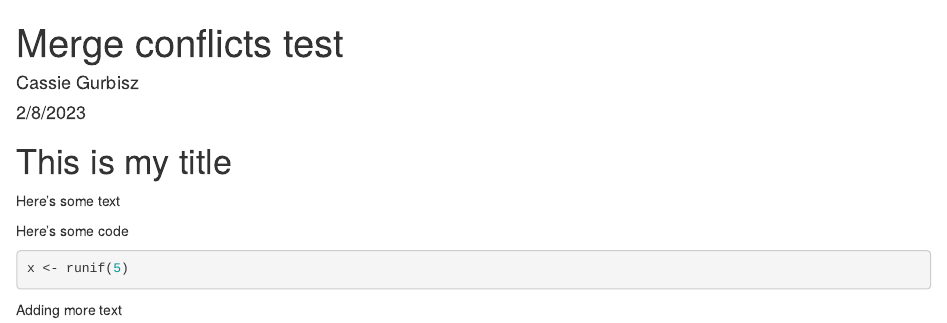
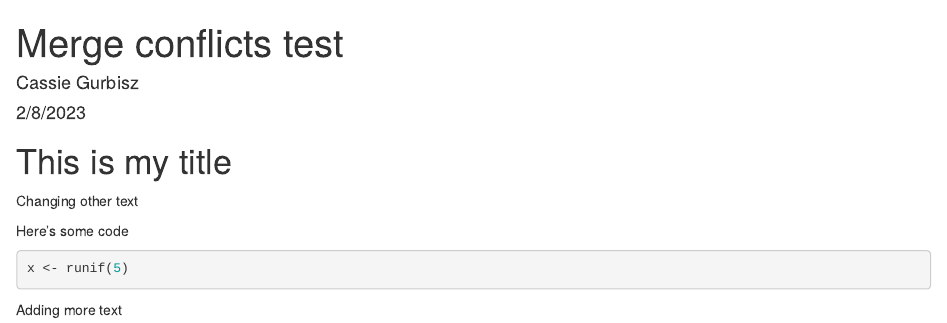
Before and after one commit to ENST222-2023SP/test-repo, an R Markdown document (merge-conflict-test.Rmd): the page in a window 1100 px wide, from its top. Rendered offline with R 4.5, knitr and Pandoc, with nearby package versions; code that draws random numbers runs with fixed seeds of ours.

Commit message:
change different text

````diff
--- a/merge-conflict-test.Rmd
+++ b/merge-conflict-test.Rmd
@@ -7,7 +7,7 @@ output: html_document
 
 # This is my title
 
-Here's some text
+Changing other text
 
 Here's some code
 ```{r}
````
